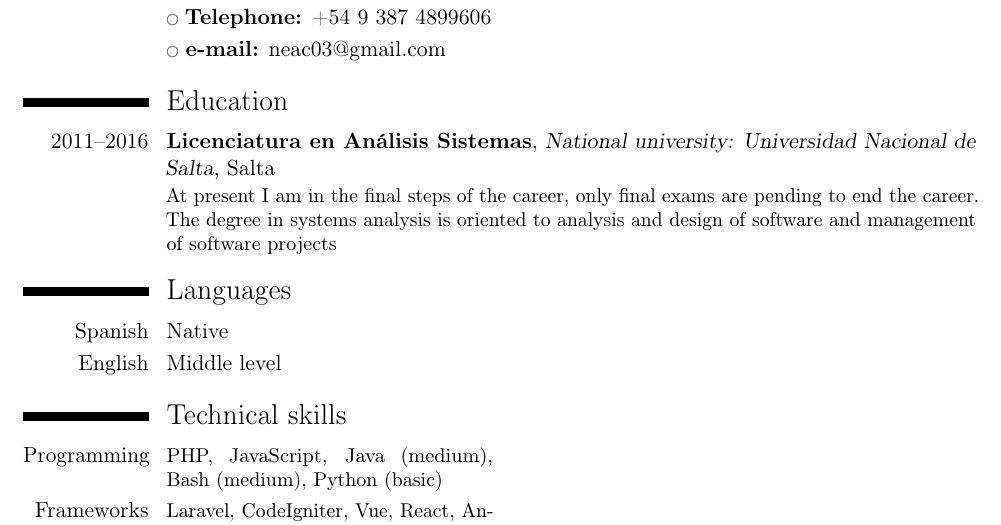
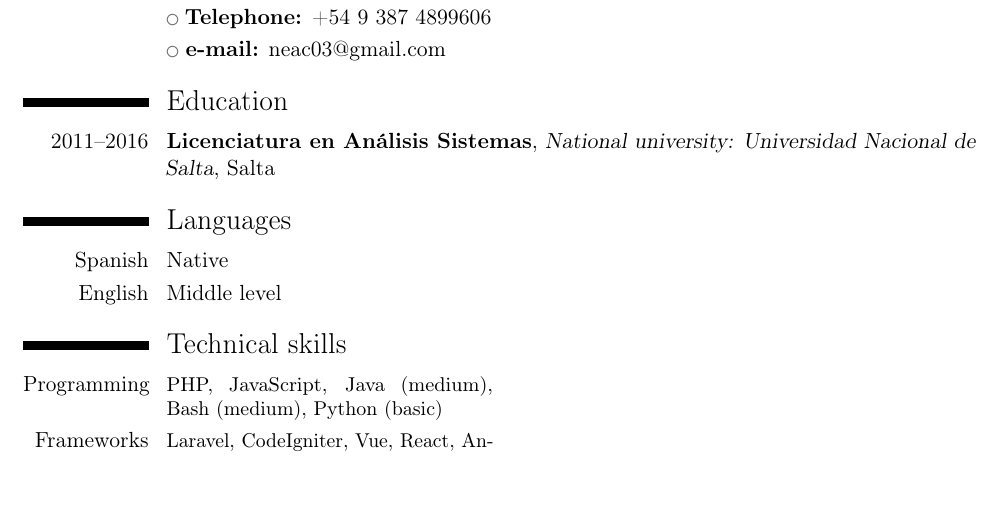
Before and after one commit to nerones/resume, a LaTeX CV (latex/NelsonCruz-CV-en.tex): part of page 1 of 2, cut so that both start at the same text, the shorter picture padded with empty space. Compiled offline with pdfLaTeX.

Commit message:
Removes unnecesary info

```diff
--- a/latex/NelsonCruz-CV-en.tex
+++ b/latex/NelsonCruz-CV-en.tex
@@ -44,7 +44,7 @@
 %
 %\cventry{2005--2013}{Computador Universitario}{National university: Universidad Nacional de Salta}{Salta}{}{Title with orientation to general programming and a solid math foundation. The final project needed to graduate can be viewed in the following link \href{https://github.com/nerones/JDBGM}{github.com/nerones/JDBGM}}
 %
-\cventry{2011--2016}{Licenciatura en Análisis Sistemas}{National university: Universidad Nacional de Salta}{Salta}{}{At present I am in the final steps of the career, only final exams are pending to end the career. The degree in systems analysis is oriented to analysis and design of software and management of software projects}
+\cventry{2011--2016}{Licenciatura en Análisis Sistemas}{National university: Universidad Nacional de Salta}{Salta}{}{}
 %\section{Otros títulos y seminarios}
 %\section{Education - other}
 %\cventry{2010}{Extension course: Introduction to data networks and internet} {Universidad Nacional de Salta}{Salta Capital}{}{}
```
